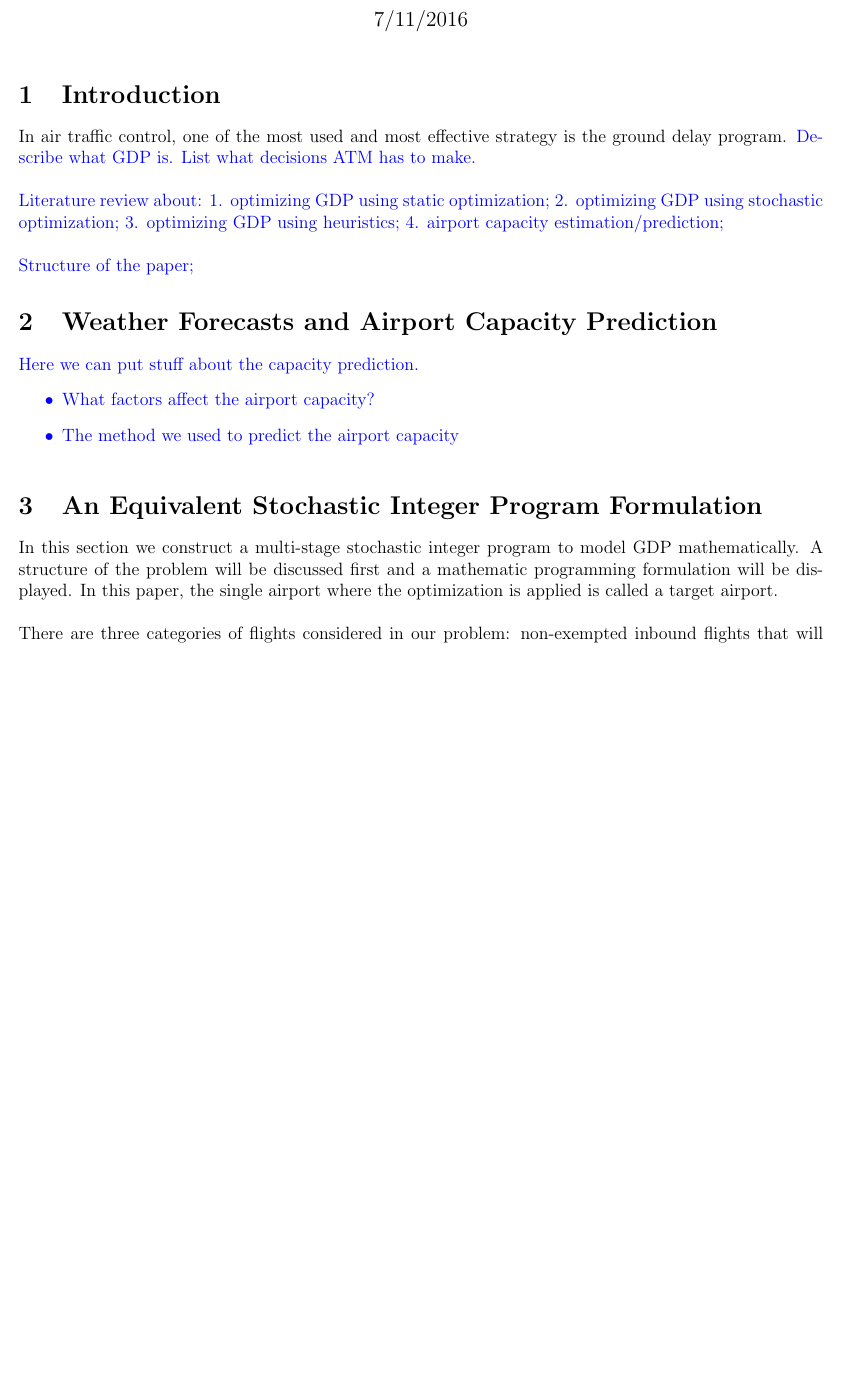
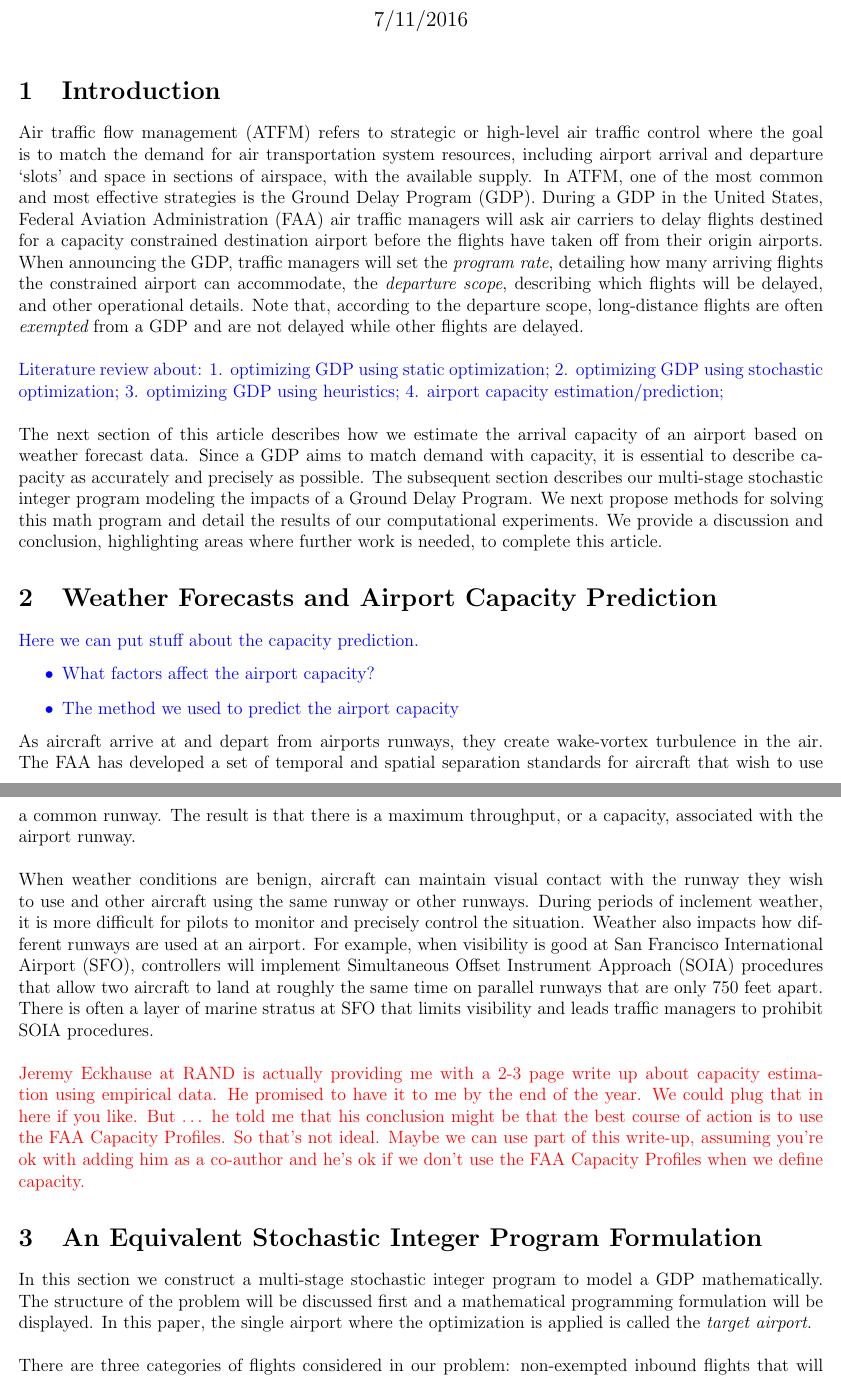
Before and after one commit to haoxiangyang89/GDPOptimize, a LaTeX document (GDP_Model.tex): part of page 1 of 6 before the commit and two parts of pages 1 and 2 of 7 after it, the two joined at a grey line, cut so that both start at the same text, the shorter picture padded with empty space. Compiled offline with pdfLaTeX.

Commit message:
Added some introductory material.

```diff
--- a/GDP_Model.tex
+++ b/GDP_Model.tex
@@ -25,9 +25,12 @@
 \maketitle
 
 \section{Introduction}
-	In air traffic control, one of the most used and most effective strategy is the ground delay program. \textcolor{blue}{Describe what GDP is. List what decisions ATM has to make.\\
-	\newline Literature review about: 1. optimizing GDP using static optimization; 2. optimizing GDP using stochastic optimization; 3. optimizing GDP using heuristics; 4. airport capacity estimation/prediction;\\
-	\newline Structure of the paper;}
+	Air traffic flow management (ATFM) refers to strategic or high-level air traffic control where the goal is to match the demand for air transportation system resources, including airport arrival and departure `slots' and space in sections of airspace, with the available supply.  In ATFM, one of the most common and most effective strategies is the Ground Delay Program (GDP).  During a GDP in the United States, Federal Aviation Administration (FAA) air traffic managers will ask air carriers to delay flights destined for a capacity constrained destination airport before the flights have taken off from their origin airports.  When announcing the GDP, traffic managers will set the {\em program rate}, detailing how many arriving flights the constrained airport can accommodate, the {\em departure scope}, describing which flights will be delayed, and other operational details.  Note that, according to the departure scope, long-distance flights are often {\em exempted} from a GDP and are not delayed while other flights are delayed.\\
+	\newline
+	\textcolor{blue}{Literature review about: 1. optimizing GDP using static optimization; 2. optimizing GDP using stochastic optimization; 3. optimizing GDP using heuristics; 4. airport capacity estimation/prediction;}\\
+	\newline
+	The next section of this article describes how we estimate the arrival capacity of an airport based on weather forecast data.  Since a GDP aims to match demand with capacity, it is essential to describe capacity as accurately and precisely as possible.  The subsequent section describes our multi-stage stochastic integer program modeling the impacts of a Ground Delay Program.  We next propose methods for solving this math program and detail the results of our computational experiments.  We provide a discussion and conclusion, highlighting areas where further work is needed, to complete this article.
+
 \section{Weather Forecasts and Airport Capacity Prediction}\label{Prediction}
 	\textcolor{blue}{Here we can put stuff about the capacity prediction.
 	\begin{itemize}
@@ -35,11 +38,15 @@
 		\item The method we used to predict the airport capacity
 	\end{itemize}
 	}
+	As aircraft arrive at and depart from airports runways, they create wake-vortex turbulence in the air.  The FAA has developed a set of temporal and spatial separation standards for aircraft that wish to use a common runway.  The result is that there is a maximum throughput, or a capacity, associated with the airport runway.\\
+	\newline
+	When weather conditions are benign, aircraft can maintain visual contact with the runway they wish to use and other aircraft using the same runway or other runways.  During periods of inclement weather, it is more difficult for pilots to monitor and precisely control the situation.  Weather also impacts how different runways are used at an airport.  For example, when visibility is good at San Francisco International Airport (SFO), controllers will implement Simultaneous Offset Instrument Approach (SOIA) procedures that allow two aircraft to land at roughly the same time on parallel runways that are only 750 feet apart.  There is often a layer of marine stratus at SFO that limits visibility and leads traffic managers to prohibit SOIA procedures.\\
+	\newline\textcolor{red}{Jeremy Eckhause at RAND is actually providing me with a 2-3 page write up about capacity estimation using empirical data.  He promised to have it to me by the end of the year.  We could plug that in here if you like.  But $\dots$ he told me that his conclusion might be that the best course of action is to use the FAA Capacity Profiles.  So that's not ideal.  Maybe we can use part of this write-up, assuming you're ok with adding him as a co-author and he's ok if we don't use the FAA Capacity Profiles when we define capacity.}
 
 \section{An Equivalent Stochastic Integer Program Formulation}\label{Model}
-	In this section we construct a multi-stage stochastic integer program to model GDP mathematically. A structure of the problem will be discussed first and a mathematic programming formulation will be displayed. In this paper, the single airport where the optimization is applied is called a target airport.\\
+	In this section we construct a multi-stage stochastic integer program to model a GDP mathematically. The structure of the problem will be discussed first and a mathematical programming formulation will be displayed. In this paper, the single airport where the optimization is applied is called the {\em target airport}.\\
 	% endogenous decsions and problem structure
-	\newline There are three categories of flights considered in our problem: non-exempted inbound flights that will arrive at the target airport, exempted inbound flights that usually have a long flight length, and outbound flights that will take off from the target airport. \textcolor{blue}{Last time period.} We divide a typical day into 48 time periods (half an hour as a time period). For each time period, the decisions to make at each time period include whether an inbound plane should be cleared to take off in \(N\) time periods, or be canceled, whether an arriving plane should land at this current time period, and whether an outbound plane should take off or be canceled. We distinguish  arrival from landing in our model to record airborne cost. An inbound flight can arrive at the airport but could not be granted permission to land. Here we set up the concept of \(N\) time periods between the clearance time and the take-off time for a flight to approximate the reality. This means in our model, each flight has to be given a clearance time \(N\) time periods before its take-off time. There are plenty of work done for the airport runway/gate management. In this paper we do not look into this micro-scope management, which means as long as the capacity constraints are met, we assume it is always feasible in terms of crews, gates or other factors on the ground.\\
+	\newline There are three categories of flights considered in our problem: non-exempted inbound flights that will arrive at the target airport, exempted inbound flights that usually have a long flight length, and outbound flights that will take off from the target airport. \textcolor{blue}{Last time period.} We divide a typical day into 48 time periods (using a half an hour as a time period). For each time period, the decisions to make at each time period include whether an inbound plane should be cleared to take off in \(N\) time periods, or be canceled, whether an arriving plane should land at this current time period, and whether an outbound plane should take off or be canceled. We distinguish  arrival from landing in our model to record airborne cost. An inbound flight can arrive at the airport but could not be granted permission to land. Here we set up the concept of \(N\) time periods between the clearance time and the take-off time for a flight to approximate the reality. This means in our model, each flight has to be given a clearance time \(N\) time periods before its take-off time. There are plenty of work done for the airport runway/gate management. In this paper we do not look into this micro-scope management, which means as long as the capacity constraints are met, we assume it is always feasible in terms of crews, gates or other factors on the ground.\\
 	\newline % exogenous information
 	We assume that at each time period, the airport capacity of each following time period is a random variable with the distribution given by the prediction result. The probability distribution comes from Section~\ref{Prediction}. Suppose we have a finite number of scenarios over the entire timespan (even it may be really large), since we have discretized the weather condition of each time period into categories, and we denote each scenario as \(\omega \in \Omega\). The uncertainty parameters \(\xi\) include landing capacity, taking-off capacity and total action capacity (landing plus taking-off) of time period \(t\). \\
 	\newline % cost information
```
